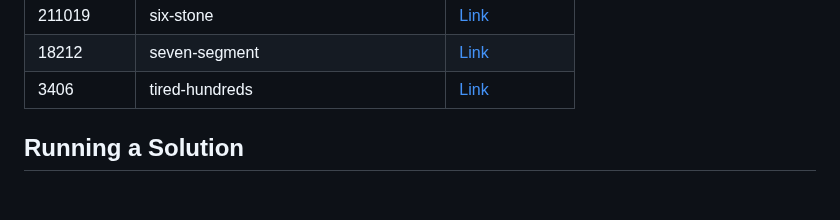
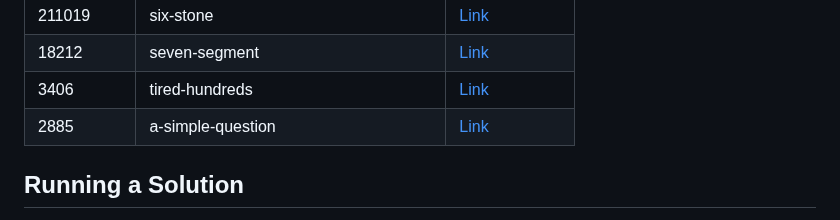
Before and after one commit to sajjadth/quera-solutions, a Markdown page: README.md, the part around the change. Rendered like a GitHub page; blank space fills up the shorter version.

Commit message:
Update 'README.md'
- Added solution link for 'a-simple-question' problem in README.md.

```diff
--- a/README.md
+++ b/README.md
@@ -37,6 +37,7 @@ This repository contains solutions to programming problems from Quera. Each prob
 | 211019     | six-stone                             | [Link](six-stone/main.py)                             |
 | 18212      | seven-segment                         | [Link](seven-segment/main.go)                         |
 | 3406       | tired-hundreds                        | [Link](tired-hundreds/main.go)                        |
+| 2885       | a-simple-question                     | [Link](a-simple-question/main.py)                     |
 
 ## Running a Solution
 
```
